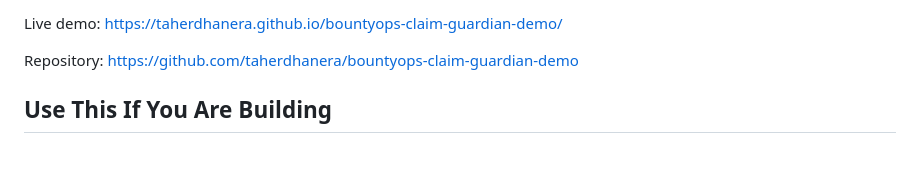
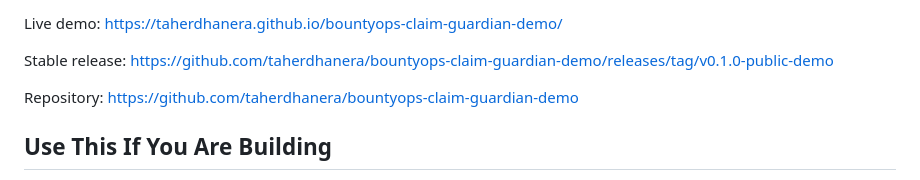
Before and after one commit to taherdhanera/bountyops-claim-guardian-demo, a Markdown page: README.md, the part around one of its changes. Drawn GitHub-style; blank space fills up the shorter version.

Commit message:
docs: link public demo release

```diff
--- a/README.md
+++ b/README.md
@@ -9,6 +10,8 @@ Reasoning-agent workflow for protecting open-source bounty payouts without noisy
 [![License MIT](https://img.shields.io/badge/license-MIT-111827)](LICENSE)
 
 Live demo: https://taherdhanera.github.io/bountyops-claim-guardian-demo/
+
+Stable release: https://github.com/taherdhanera/bountyops-claim-guardian-demo/releases/tag/v0.1.0-public-demo
 
 Repository:
 https://github.com/taherdhanera/bountyops-claim-guardian-demo
```
Also changed, not shown: other parts of README.md (+1 -0 lines).
